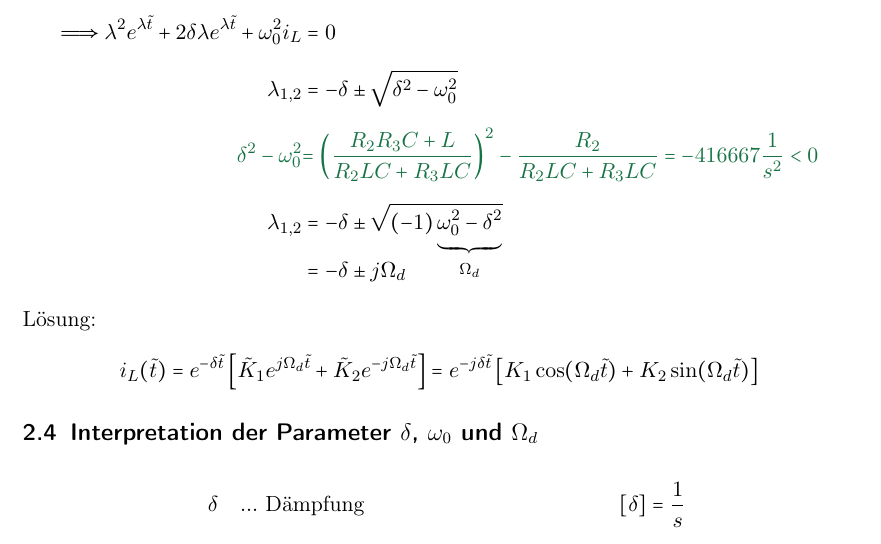
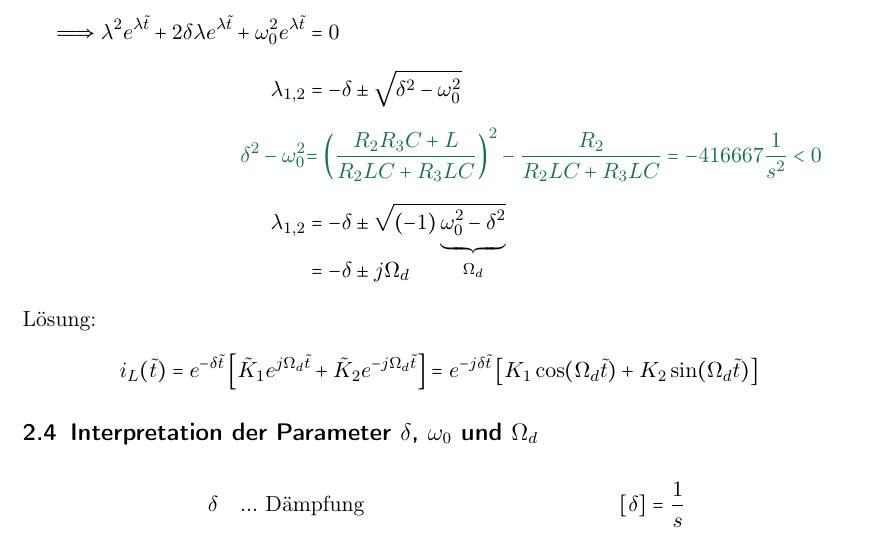
Before and after one commit to MatthiasFottner/Mehrtore, a LaTeX document (UE_4/Latex/GR04_UE_04.tex): part of page 6 of 10, cut so that both start at the same text. Compiled offline with pdfLaTeX.

Commit message:
another shitty mistake fixed

```diff
--- a/UE_4/Latex/GR04_UE_04.tex
+++ b/UE_4/Latex/GR04_UE_04.tex
@@ -270,7 +270,7 @@ Ansatz: $\quad \tilde{t} = t-2\tau_{1}$
 \end{align*}
 
 \begin{align*}
-  \Longrightarrow \lambda^{2} e^{\lambda \tilde{t}} + 2 \delta \lambda e^{\lambda \tilde{t}} + \omega_{0}^{2} i_{L} &= 0 \\
+  \Longrightarrow \lambda^{2} e^{\lambda \tilde{t}} + 2 \delta \lambda e^{\lambda \tilde{t}} + \omega_{0}^{2} e^{\lambda \tilde{t}} &= 0 \\
   \lambda_{1,2} &= -\delta \pm \sqrt{\delta^{2} - \omega_{0}^{2}} \\
   \color{darkspringgreen}{\delta^{2} - \omega_{0}^{2}} &{\color{darkspringgreen}{= \left( \frac{R_{2} R_{3} C + L}{R_{2}LC + R_{3}LC} \right)^{2} - \frac{R_{2}}{R_{2}LC + R_{3}LC} = - 416667 \frac{1}{s^{2}} < 0}} \\
   \lambda_{1,2} &= -\delta \pm \sqrt{\smash[b]{(-1) \underbrace{\omega_{0}^{2} - \delta^{2}}_{\Omega_{d}}}} \\
```
Also changed, not shown: UE_4/Latex/GR04_UE_04.pdf, 2 other files.
